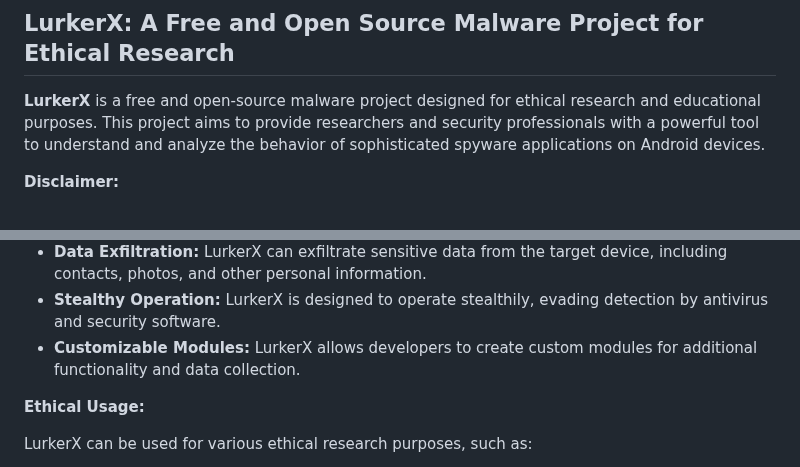
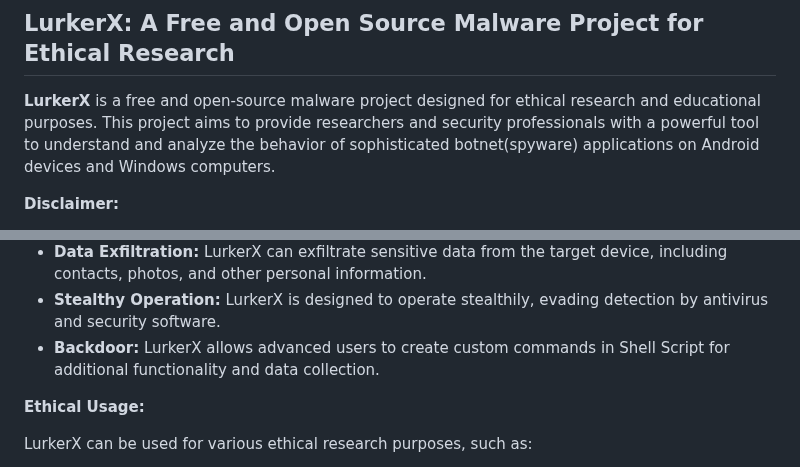
Before and after one commit to the-hollowclan/LurkerX, a Markdown page: README.md, 2 parts joined by grey strips. Rendered like a GitHub page.

```diff
--- a/README.md
+++ b/README.md
@@ -18,7 +18,7 @@
 
 ## LurkerX: A Free and Open Source Malware Project for Ethical Research
 
-**LurkerX** is a free and open-source malware project designed for ethical research and educational purposes. This project aims to provide researchers and security professionals with a powerful tool to understand and analyze the behavior of sophisticated spyware applications on Android devices.
+**LurkerX** is a free and open-source malware project designed for ethical research and educational purposes. This project aims to provide researchers and security professionals with a powerful tool to understand and analyze the behavior of sophisticated botnet(spyware) applications on Android devices and Windows computers.
 
 **Disclaimer:**
 
@@ -30,7 +30,7 @@ It is crucial to emphasize that LurkerX is intended for ethical and educational
 * **SMS and Call Log Monitoring:** LurkerX can intercept and record all incoming and outgoing SMS messages and call logs, providing insights into the user's communication patterns.
 * **Data Exfiltration:** LurkerX can exfiltrate sensitive data from the target device, including contacts, photos, and other personal information.
 * **Stealthy Operation:** LurkerX is designed to operate stealthily, evading detection by antivirus and security software.
-* **Customizable Modules:** LurkerX allows developers to create custom modules for additional functionality and data collection.
+* **Backdoor:** LurkerX allows advanced users to create custom commands in Shell Script for additional functionality and data collection.
 
 **Ethical Usage:**
 
```
